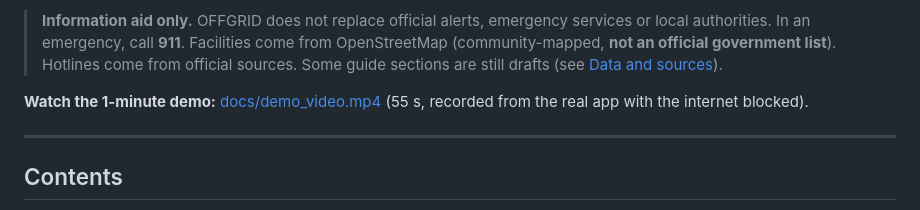
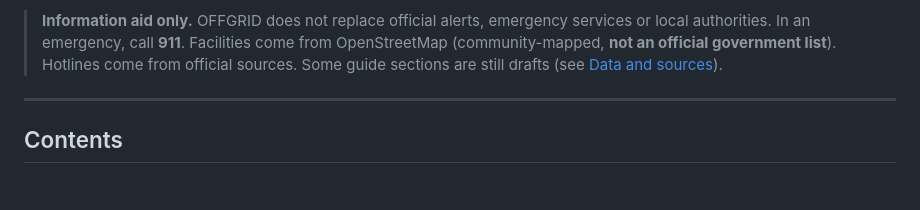
Before and after one commit to lyle-leif/OFFGRID, a Markdown page: README.md, the part around the change. Rendered like a GitHub page; blank space fills up the shorter version.

Commit message:
Remove demo video section from README
Removed demo video link from README.

```diff
--- a/README.md
+++ b/README.md
@@ -10,8 +10,6 @@ OFFGRID keeps working when the power and the internet are gone. A laptop runs a
 
 > **Information aid only.** OFFGRID does not replace official alerts, emergency services or local authorities. In an emergency, call **911**.
 > Facilities come from OpenStreetMap (community-mapped, **not an official government list**). Hotlines come from official sources. Some guide sections are still drafts (see [Data and sources](#data-and-sources)).
-
-**Watch the 1-minute demo:** [docs/demo_video.mp4](docs/demo_video.mp4) (55 s, recorded from the real app with the internet blocked).
 
 ---
 
```
